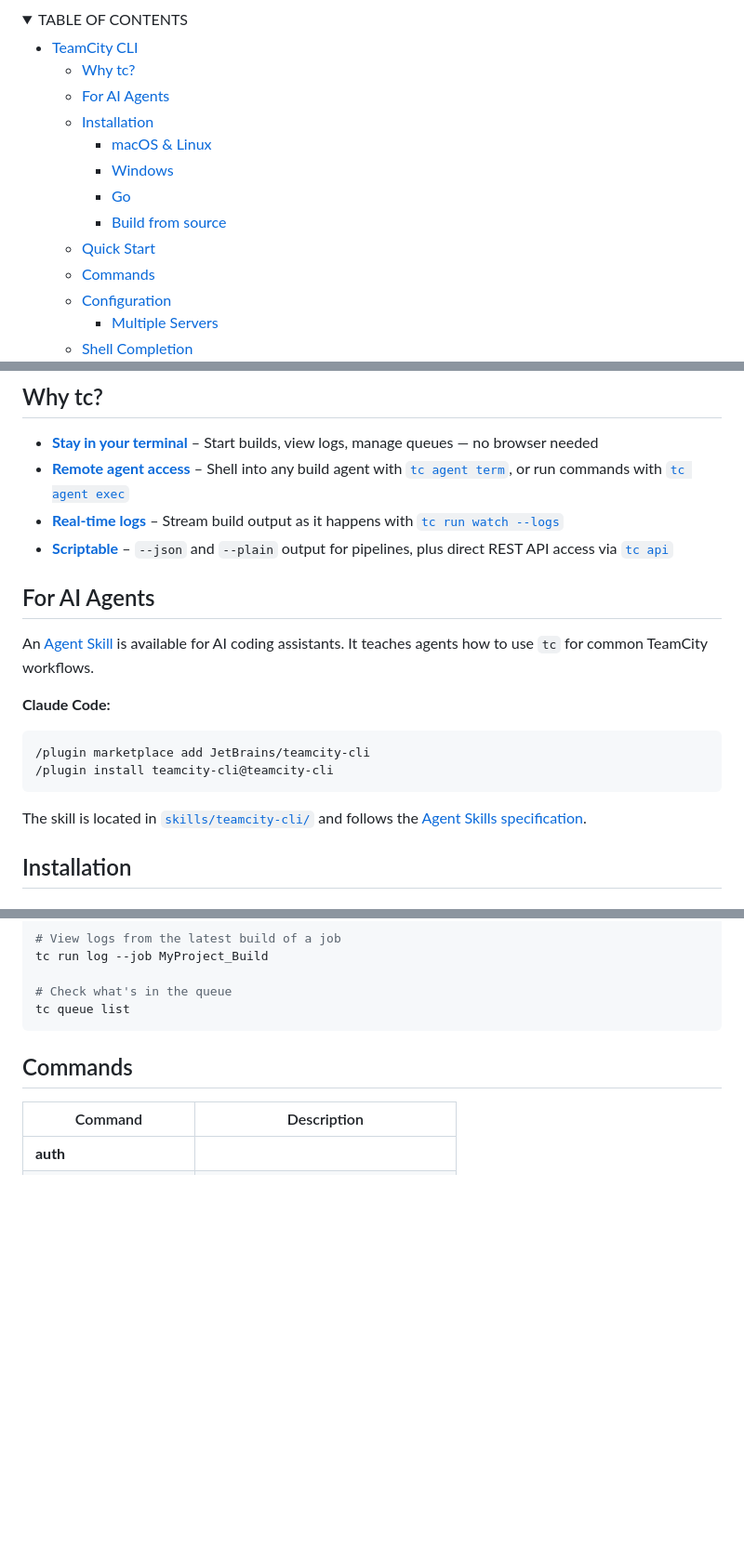
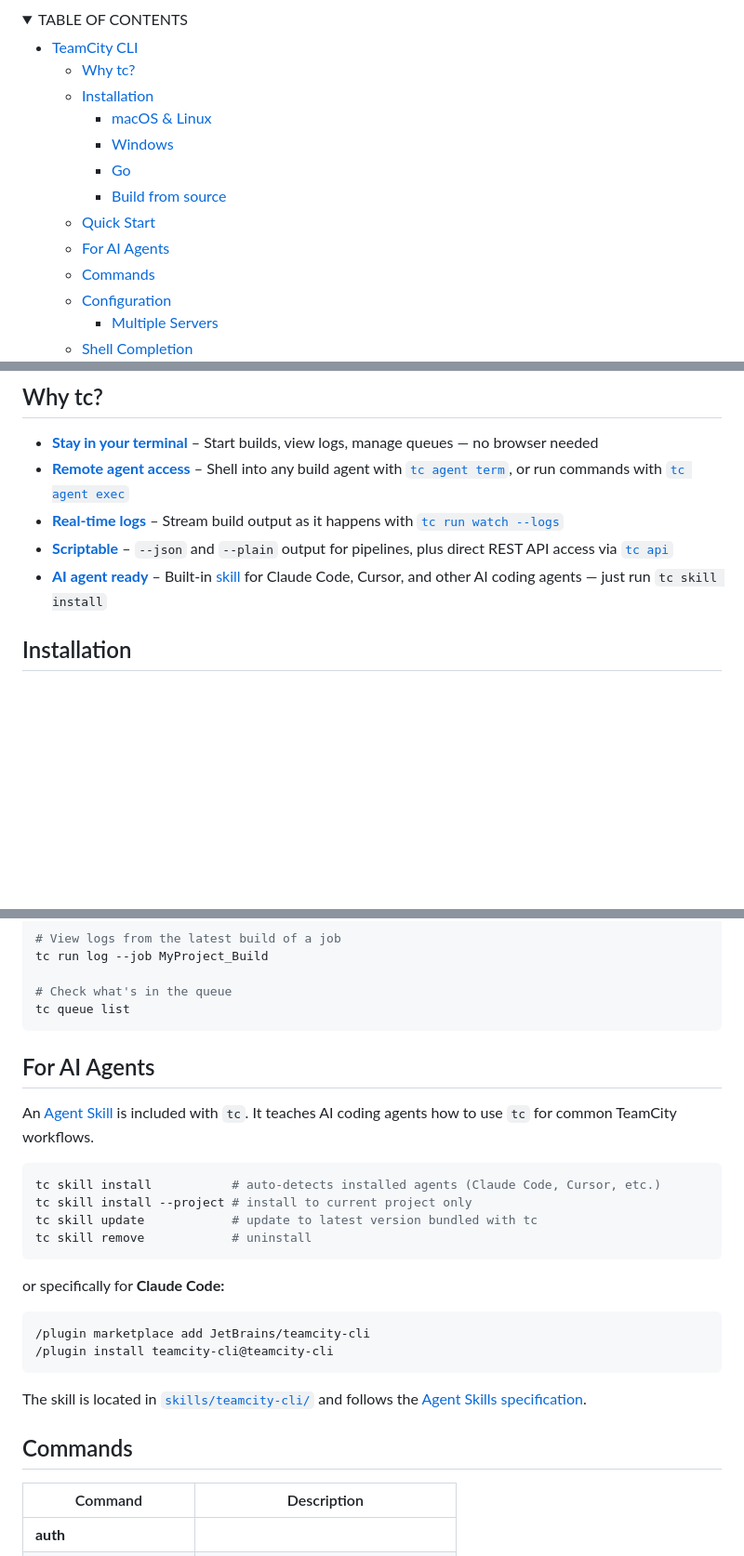
Before and after one commit to JetBrains/teamcity-cli, a Markdown page: README.md, 3 parts joined by grey strips. Shown at 93% size. Drawn GitHub-style; folded sections open; blank space fills up the shorter version.

Commit message:
docs(README): reorganize and expand AI agent skill section with updated commands and details

````diff
--- a/README.md
+++ b/README.md
@@ -12,13 +12,13 @@ A CLI for [TeamCity](https://www.jetbrains.com/teamcity/). Start builds, tail lo
 <!-- TOC -->
 * [TeamCity CLI](#teamcity-cli)
   * [Why tc?](#why-tc)
-  * [For AI Agents](#for-ai-agents)
   * [Installation](#installation)
     * [macOS & Linux](#macos--linux)
     * [Windows](#windows)
     * [Go](#go)
     * [Build from source](#build-from-source)
   * [Quick Start](#quick-start)
+  * [For AI Agents](#for-ai-agents)
   * [Commands](#commands)
   * [Configuration](#configuration)
     * [Multiple Servers](#multiple-servers)
@@ -106,18 +106,7 @@ A CLI for [TeamCity](https://www.jetbrains.com/teamcity/). Start builds, tail lo
 - **[Remote agent access](#agent-term)** – Shell into any build agent with [`tc agent term`](#agent-term), or run commands with [`tc agent exec`](#agent-exec)
 - **[Real-time logs](#run-watch)** – Stream build output as it happens with [`tc run watch --logs`](#run-watch)
 - **[Scriptable](#json-output)** – `--json` and `--plain` output for pipelines, plus direct REST API access via [`tc api`](#api)
-
-## For AI Agents
-
-An [Agent Skill](https://agentskills.io) is available for AI coding assistants. It teaches agents how to use `tc` for common TeamCity workflows.
-
-**Claude Code:**
-```bash
-/plugin marketplace add JetBrains/teamcity-cli
-/plugin install teamcity-cli@teamcity-cli
-```
-
-The skill is located in [`skills/teamcity-cli/`](skills/teamcity-cli/) and follows the [Agent Skills specification](https://agentskills.io/specification).
+- **[AI agent ready](#for-ai-agents)** – Built-in [skill](https://agentskills.io) for Claude Code, Cursor, and other AI coding agents — just run `tc skill install`
 
 ## Installation
 
@@ -210,6 +199,25 @@ tc run log --job MyProject_Build
 # Check what's in the queue
 tc queue list
 ```
+
+## For AI Agents
+
+An [Agent Skill](https://agentskills.io) is included with `tc`. It teaches AI coding agents how to use `tc` for common TeamCity workflows.
+
+```bash
+tc skill install           # auto-detects installed agents (Claude Code, Cursor, etc.)
+tc skill install --project # install to current project only
+tc skill update            # update to latest version bundled with tc
+tc skill remove            # uninstall
+```
+
+or specifically for **Claude Code:**
+```bash
+/plugin marketplace add JetBrains/teamcity-cli
+/plugin install teamcity-cli@teamcity-cli
+```
+
+The skill is located in [`skills/teamcity-cli/`](skills/teamcity-cli/) and follows the [Agent Skills specification](https://agentskills.io/specification).
 
 ## Commands
 
````
